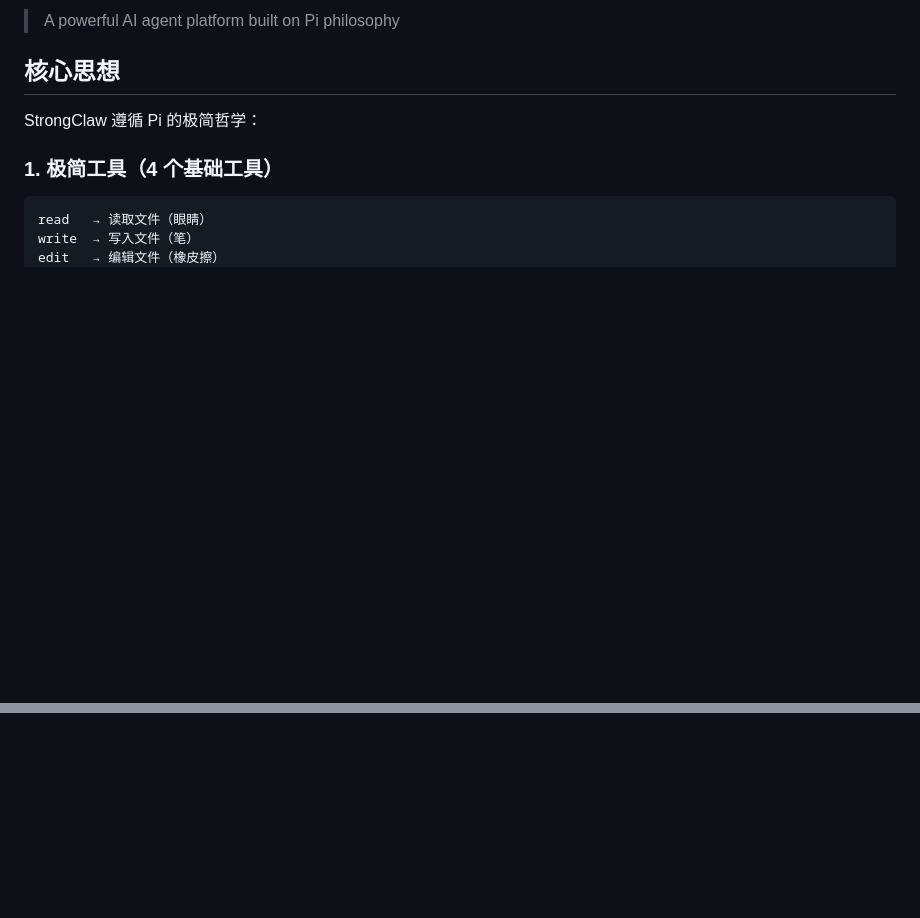
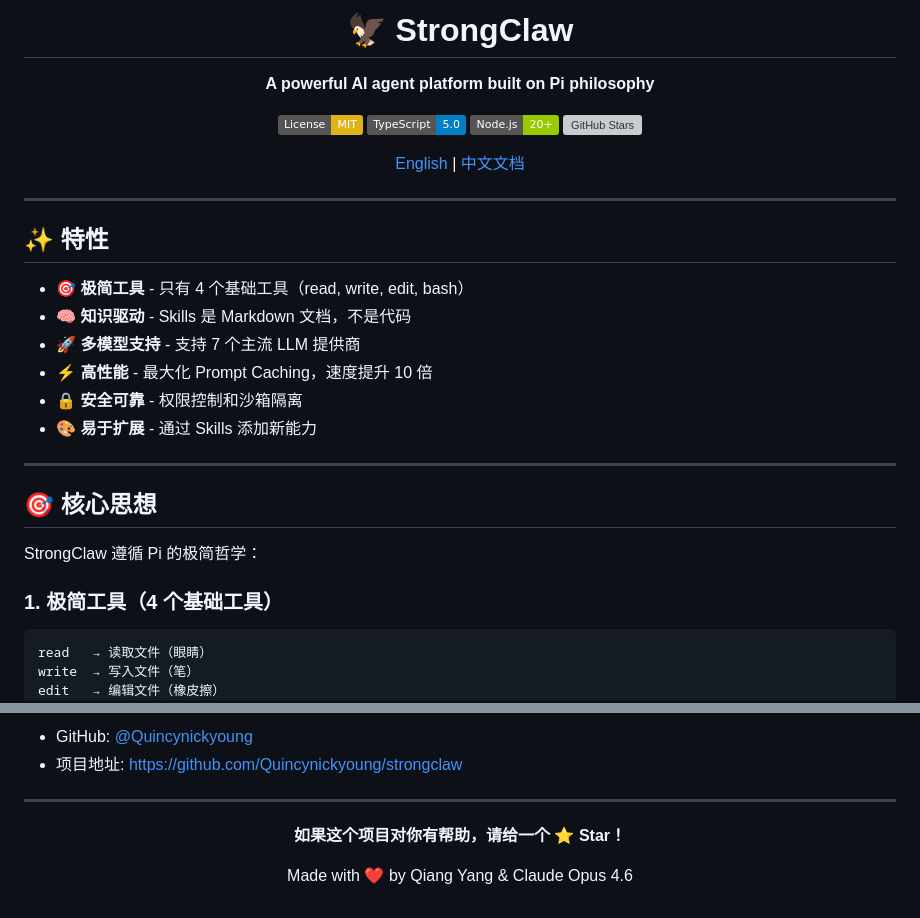
Before and after one commit to Quincynickyoung/strongclaw, a Markdown page: README.md, 2 parts joined by grey strips. Drawn GitHub-style; badges without logos; blank space fills up the shorter version; grey boxes are pictures that could not be loaded.

```diff
--- a/README.md
+++ b/README.md
@@ -2,7 +2,31 @@
 
-> A powerful AI agent platform built on Pi philosophy
+# 🦅 StrongClaw
 
-## 核心思想
+**A powerful AI agent platform built on Pi philosophy**
+
+[![License: MIT](https://img.shields.io/badge/License-MIT-yellow.svg)](https://opensource.org/licenses/MIT)
+[![TypeScript](https://img.shields.io/badge/TypeScript-5.0-blue.svg)](https://www.typescriptlang.org/)
+[![Node.js](https://img.shields.io/badge/Node.js-20+-green.svg)](https://nodejs.org/)
+[![GitHub Stars](https://img.shields.io/github/stars/Quincynickyoung/strongclaw?style=social)](https://github.com/Quincynickyoung/strongclaw)
+
+[English](#) | [中文文档](#)
+
+</div>
+
+---
+
+## ✨ 特性
+
+- 🎯 **极简工具** - 只有 4 个基础工具（read, write, edit, bash）
+- 🧠 **知识驱动** - Skills 是 Markdown 文档，不是代码
+- 🚀 **多模型支持** - 支持 7 个主流 LLM 提供商
+- ⚡️ **高性能** - 最大化 Prompt Caching，速度提升 10 倍
+- 🔒 **安全可靠** - 权限控制和沙箱隔离
+- 🎨 **易于扩展** - 通过 Skills 添加新能力
+
+---
+
+## 🎯 核心思想
 
 StrongClaw 遵循 Pi 的极简哲学：
 
@@ -173,0 +250,12 @@ MIT
+- GitHub: [@Quincynickyoung](https://github.com/Quincynickyoung)
+- 项目地址: [https://github.com/Quincynickyoung/strongclaw](https://github.com/Quincynickyoung/strongclaw)
+
+---
+
+<div align="center">
+
+**如果这个项目对你有帮助，请给一个 ⭐️ Star！**
+
+Made with ❤️ by Qiang Yang & Claude Opus 4.6
+
+</div>
```
Also changed, not shown: other parts of README.md (+119 -67 lines).
